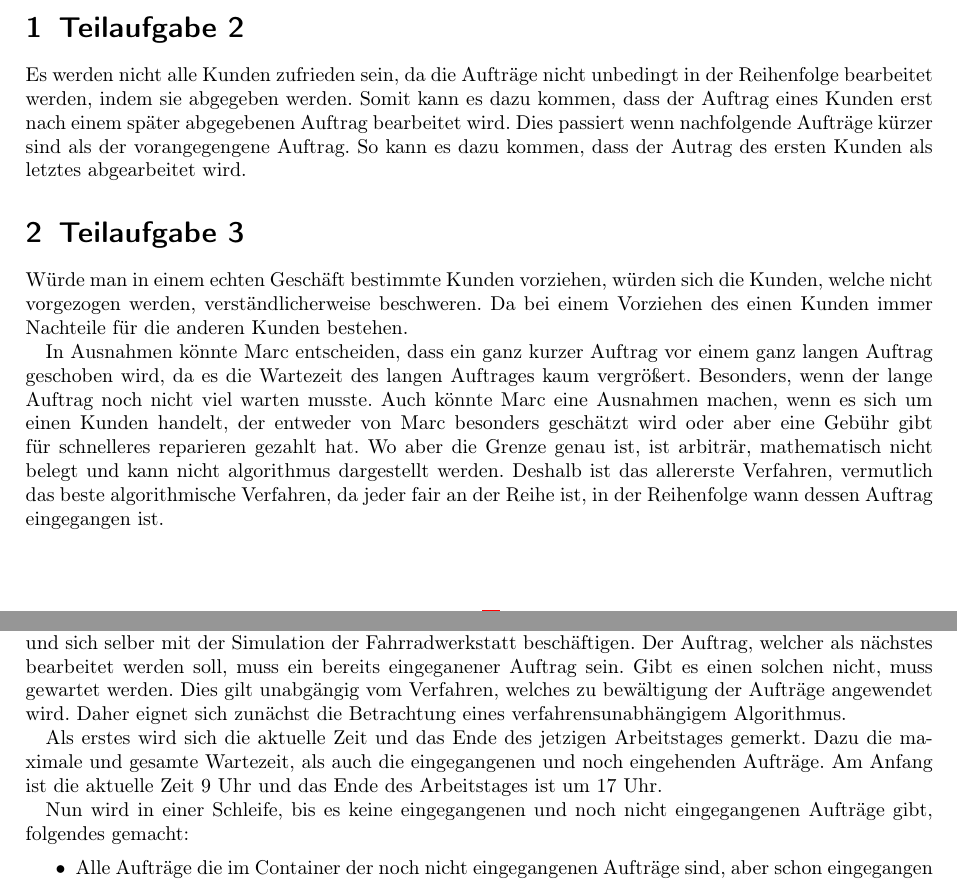
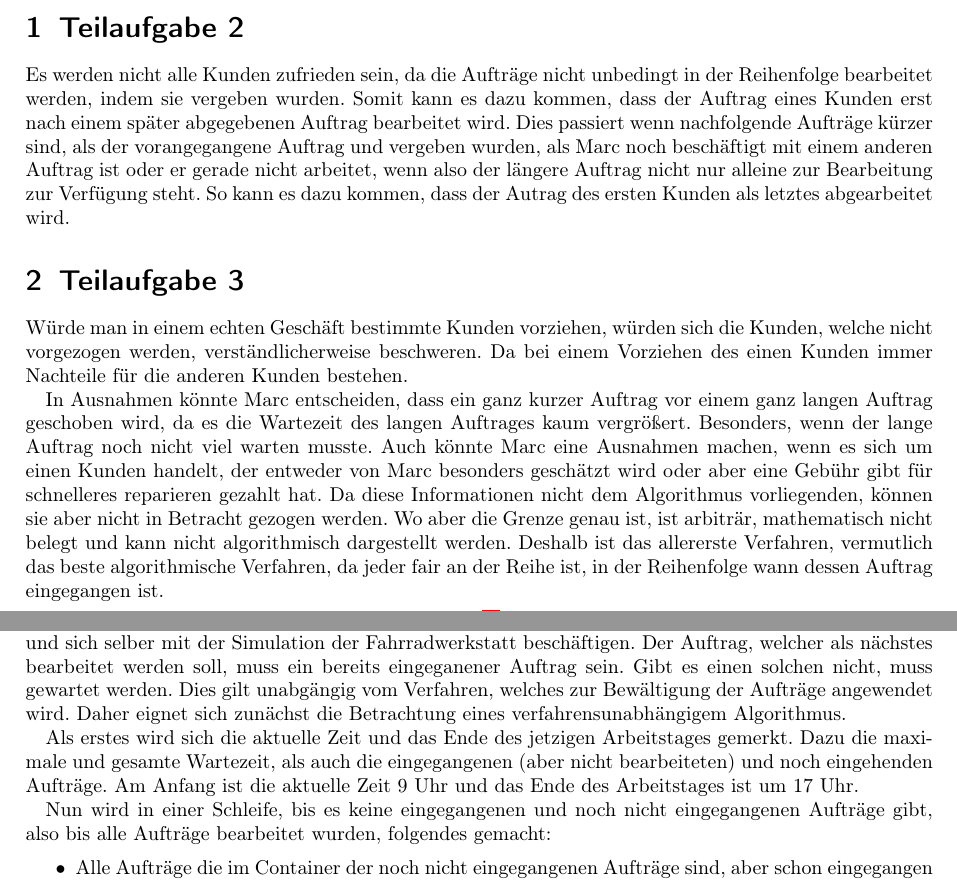
Before and after one commit to schiller-sql/bwinf, a LaTeX document (Aufgabe4/Fahrradwerkstatt.tex): two parts of pages 1 and 2 of 7, joined at a grey line, cut so that both start at the same text. Compiled offline with pdfLaTeX.

Commit message:
Fix Lennis fixes of Fahhradwerkstatt

```diff
--- a/Aufgabe4/Fahrradwerkstatt.tex
+++ b/Aufgabe4/Fahrradwerkstatt.tex
@@ -91,7 +91,15 @@
 \vspace{0.5cm}
 
 \section{Teilaufgabe 2}\label{sec:begruendung2}
-Es werden nicht alle Kunden zufrieden sein, da die Aufträge nicht unbedingt in der Reihenfolge bearbeitet werden, indem sie abgegeben werden. Somit kann es dazu kommen, dass der Auftrag eines Kunden erst nach einem später abgegebenen Auftrag bearbeitet wird. Dies passiert wenn nachfolgende Aufträge kürzer sind als der vorangegengene Auftrag.
+Es werden nicht alle Kunden zufrieden sein,
+da die Aufträge nicht unbedingt in der Reihenfolge bearbeitet werden,
+indem sie vergeben wurden.
+Somit kann es dazu kommen, dass der Auftrag eines Kunden
+erst nach einem später abgegebenen Auftrag bearbeitet wird.
+Dies passiert wenn nachfolgende Aufträge kürzer sind,
+als der vorangegangene Auftrag und vergeben wurden,
+als Marc noch beschäftigt mit einem anderen Auftrag ist oder er gerade nicht arbeitet,
+wenn also der längere Auftrag nicht nur alleine zur Bearbeitung zur Verfügung steht.
 So kann es dazu kommen, dass der Autrag des ersten Kunden als letztes abgearbeitet wird.
 
 \section{Teilaufgabe 3}\label{sec:begruendung3 }
@@ -102,34 +110,54 @@ Da bei einem Vorziehen des einen Kunden immer Nachteile für die anderen Kunden
 In Ausnahmen könnte Marc entscheiden, dass ein ganz kurzer Auftrag vor einem ganz langen Auftrag geschoben wird,
 da es die Wartezeit des langen Auftrages kaum vergrößert.
 Besonders, wenn der lange Auftrag noch nicht viel warten musste.
-Auch könnte Marc eine Ausnahmen machen, wenn es sich um einen Kunden handelt, der entweder von Marc besonders geschätzt wird oder aber eine Gebühr gibt für schnelleres reparieren gezahlt hat.
-Wo aber die Grenze genau ist, ist arbiträr, mathematisch nicht belegt und kann nicht algorithmus dargestellt werden.
-Deshalb ist das allererste Verfahren, vermutlich das beste algorithmische Verfahren, da jeder fair an der Reihe ist,
+Auch könnte Marc eine Ausnahmen machen, wenn es sich um einen Kunden handelt,
+der entweder von Marc besonders geschätzt wird
+oder aber eine Gebühr gibt für schnelleres reparieren gezahlt hat.
+Da diese Informationen nicht dem Algorithmus vorliegenden,
+können sie aber nicht in Betracht gezogen werden.
+Wo aber die Grenze genau ist, ist arbiträr, mathematisch nicht belegt
+und kann nicht algorithmisch dargestellt werden.
+Deshalb ist das allererste Verfahren, vermutlich das beste algorithmische Verfahren,
+da jeder fair an der Reihe ist,
 in der Reihenfolge wann dessen Auftrag eingegangen ist.
 
 \section{Lösungsidee}\label{sec:losungsidee}
-Der Aufgabenstellung zu entnehmen, ist das jeder Auftrag eine Dauer und einen Zeitpunkt besitzt.
+Der Aufgabenstellung zu entnehmen,
+ist das jeder Auftrag eine Dauer und einen Zeitpunkt besitzt.
 Des weiteren werden die Aufträge in den Eingabedateien
 nach dem Eingangszeitpunkt absteigend sortiert.
-Die Aufträge dürfen aber immer nur im Zeitraum von 9 Uhr bis 17 Uhr am Arbeitstag abgearbeitet werden.
-Erst nachdem ein Auftrag vollständig bearbeitet wurde, darf der nächste bearbeitet werden.
+Die Aufträge dürfen aber immer nur im Zeitraum von 9 Uhr bis 17 Uhr
+am Arbeitstag abgearbeitet werden.
+Erst nachdem ein Auftrag vollständig bearbeitet wurde,
+darf der nächste bearbeitet werden.
 
-Obwohl es unterschiedliche Verfahren gibt, wie der nächst zu bearbeitende Auftrag ausgewählt wird,
-kann trotzdem ein verfahrensunabhängiger Algorithmus die Auswahl des nächsten Auftrages delegieren
+Obwohl es unterschiedliche Verfahren gibt,
+wie der nächst zu bearbeitende Auftrag ausgewählt wird,
+kann trotzdem ein verfahrensunabhängiger Algorithmus
+die Auswahl des nächsten Auftrages delegieren
 und sich selber mit der Simulation der Fahrradwerkstatt beschäftigen.
-Der Auftrag, welcher als nächstes bearbeitet werden soll, muss ein bereits eingeganener Auftrag sein.
+Der Auftrag, welcher als nächstes bearbeitet werden soll,
+muss ein bereits eingeganener Auftrag sein.
 Gibt es einen solchen nicht, muss gewartet werden.
-Dies gilt unabgängig vom Verfahren, welches zu bewältigung der Aufträge angewendet wird.
-Daher eignet sich zunächst die Betrachtung eines verfahrensunabhängigem Algorithmus.
+Dies gilt unabgängig vom Verfahren,
+welches zur Bewältigung der Aufträge angewendet wird.
+Daher eignet sich zunächst
+die Betrachtung eines verfahrensunabhängigem Algorithmus.
 
-Als erstes wird sich die aktuelle Zeit und das Ende des jetzigen Arbeitstages gemerkt.
-Dazu die maximale und gesamte Wartezeit, als auch die eingegangenen und noch eingehenden Aufträge.
-Am Anfang ist die aktuelle Zeit 9 Uhr und das Ende des Arbeitstages ist um 17 Uhr.
+Als erstes wird sich die aktuelle Zeit
+und das Ende des jetzigen Arbeitstages gemerkt.
+Dazu die maximale und gesamte Wartezeit,
+als auch die eingegangenen (aber nicht bearbeiteten) und noch eingehenden Aufträge.
+Am Anfang ist die aktuelle Zeit 9 Uhr
+und das Ende des Arbeitstages ist um 17 Uhr.
 
-Nun wird in einer Schleife, bis es keine eingegangenen und noch nicht eingegangenen Aufträge gibt, folgendes gemacht:
+Nun wird in einer Schleife, bis es keine eingegangenen
+und noch nicht eingegangenen Aufträge gibt,
+also bis alle Aufträge bearbeitet wurden, folgendes gemacht:
 \begin{itemize}
 	\item Alle Aufträge die im Container der noch nicht eingegangenen Aufträge sind,
-	      aber schon eingegangen sind laut aktueller Zeit, werden von den nicht eingegangenen zu den eingegangenen Containern bewegt.
+	      aber schon eingegangen sind laut aktueller Zeit,
+    werden von den nicht eingegangenen zu den eingegangenen Containern bewegt.
 	\item Gibt es eingegangene Aufträge:
 	      \begin{itemize}
 		      \item Von den eingegangenen Aufträgen wird nach dem aktuellen Verfahren
```
Also changed, not shown: Aufgabe4/Fahrradwerkstatt.tex (42 more changed lines).
